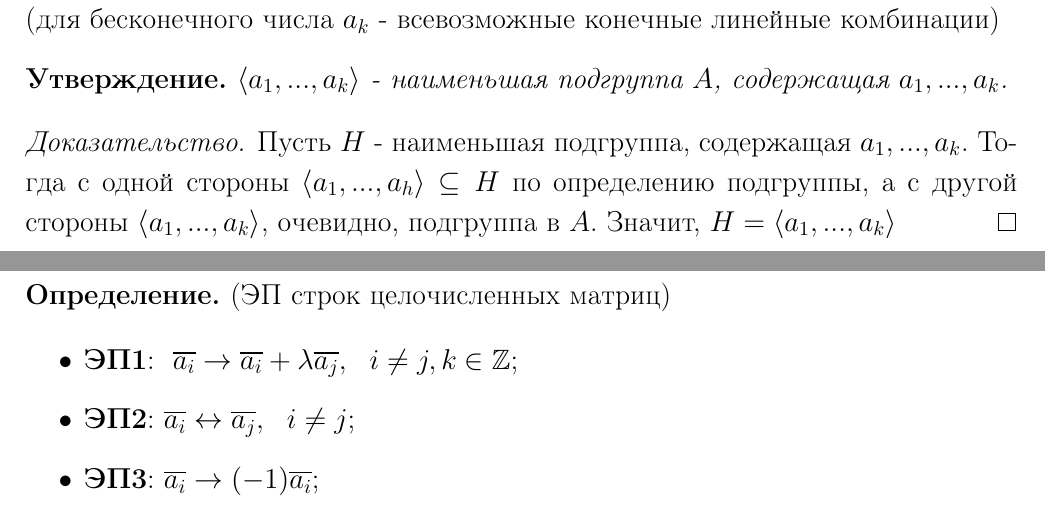
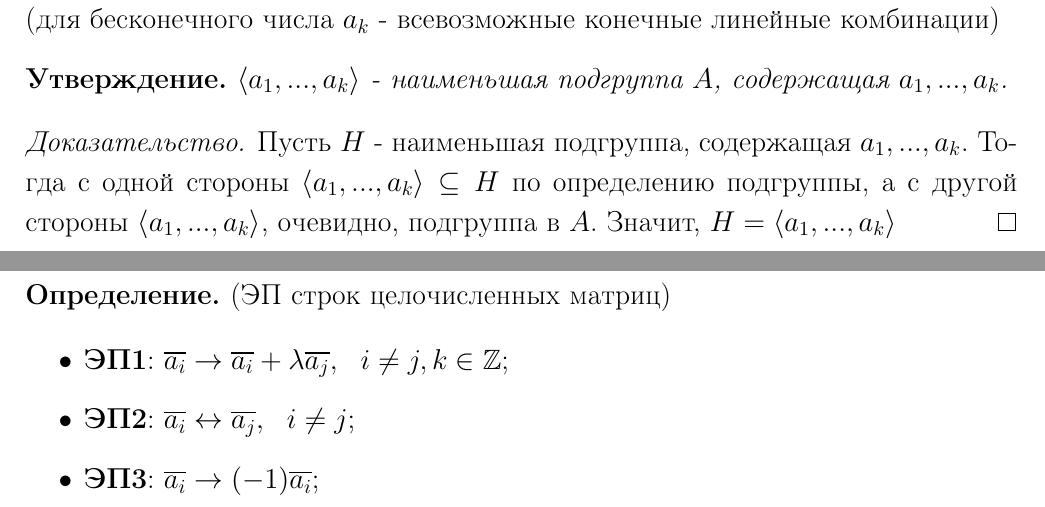
Before and after one commit to Egorchess/Algebra-3sem, a LaTeX document (Algebra.tex, which reads Sections/section4.tex): two parts of pages 34 and 40 of 40, joined at a grey line, cut so that both start at the same text. Compiled offline with pdfLaTeX.

Commit message:
microfix

```diff
--- a/Sections/section4.tex
+++ b/Sections/section4.tex
@@ -39,7 +39,7 @@
     $\langle a_1,...,a_k \rangle$ - наименьшая подгруппа $A$, содержащая $a_1,...,a_k$.
 \end{subtheorem}
 \begin{proof}
-    Пусть $H$ - наименьшая подгруппа, содержащая $a_1,...,a_k$. Тогда с одной стороны $\langle a_1,...,a_h \rangle \subseteq H$ по определению подгруппы, а с другой стороны $\langle a_1,...,a_k\rangle$, очевидно, подгруппа в $A$. Значит, $H = \langle a_1,...,a_k \rangle$
+    Пусть $H$ - наименьшая подгруппа, содержащая $a_1,...,a_k$. Тогда с одной стороны $\langle a_1,...,a_k \rangle \subseteq H$ по определению подгруппы, а с другой стороны $\langle a_1,...,a_k\rangle$, очевидно, подгруппа в $A$. Значит, $H = \langle a_1,...,a_k \rangle$
 \end{proof}
 \begin{definition}
     Если $A = \langle a_1,...,a_k \rangle$, то говорят, что $A$ порождается $a_1,...,a_k$. Элементы $a_1,...,a_k$ называются порождающими (образующими).
@@ -203,7 +203,7 @@
 \end{definition}
 \begin{definition}(ЭП строк целочисленных матриц)
     \begin{itemize}
-        \item \textbf{ЭП1}: \ $\overline{a_i} \to \overline{a_i} + \lambda \overline{a_j}, \ \ i \neq j, k \in \Z$;
+        \item \textbf{ЭП1}: $\overline{a_i} \to \overline{a_i} + \lambda \overline{a_j}, \ \ i \neq j, k \in \Z$;
         \item \textbf{ЭП2}: $\overline{a_i} \leftrightarrow  \overline{a_j}, \ \ i \neq j$;
         \item \textbf{ЭП3}: $\overline{a_i} \rightarrow (-1) \overline{a_i}$;
     \end{itemize}
```
Also changed, not shown: Algebra.pdf.
